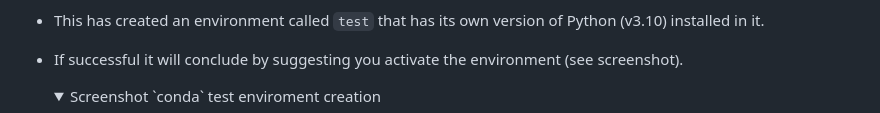
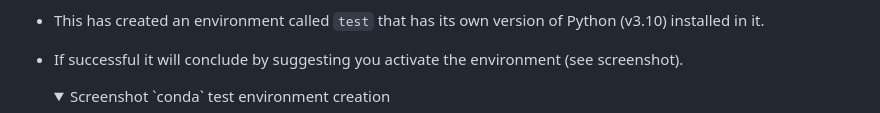
Before and after one commit to james-cranley/Python30, a Markdown page: README.md, the part around the change. Rendered like a GitHub page; folded sections open.

```diff
--- a/README.md
+++ b/README.md
@@ -99,7 +99,7 @@ After installing `conda`, verify that you can create a new environment.
  - If successful it will conclude by suggesting you activate the environment (see screenshot).
 
     <details>
-     <summary>Screenshot `conda` test enviroment creation</summary>
+     <summary>Screenshot `conda` test environment creation</summary>
      <img src="./screenshots/win_conda_env_created.png" alt="Successful env creation">
     </details>
 
```
